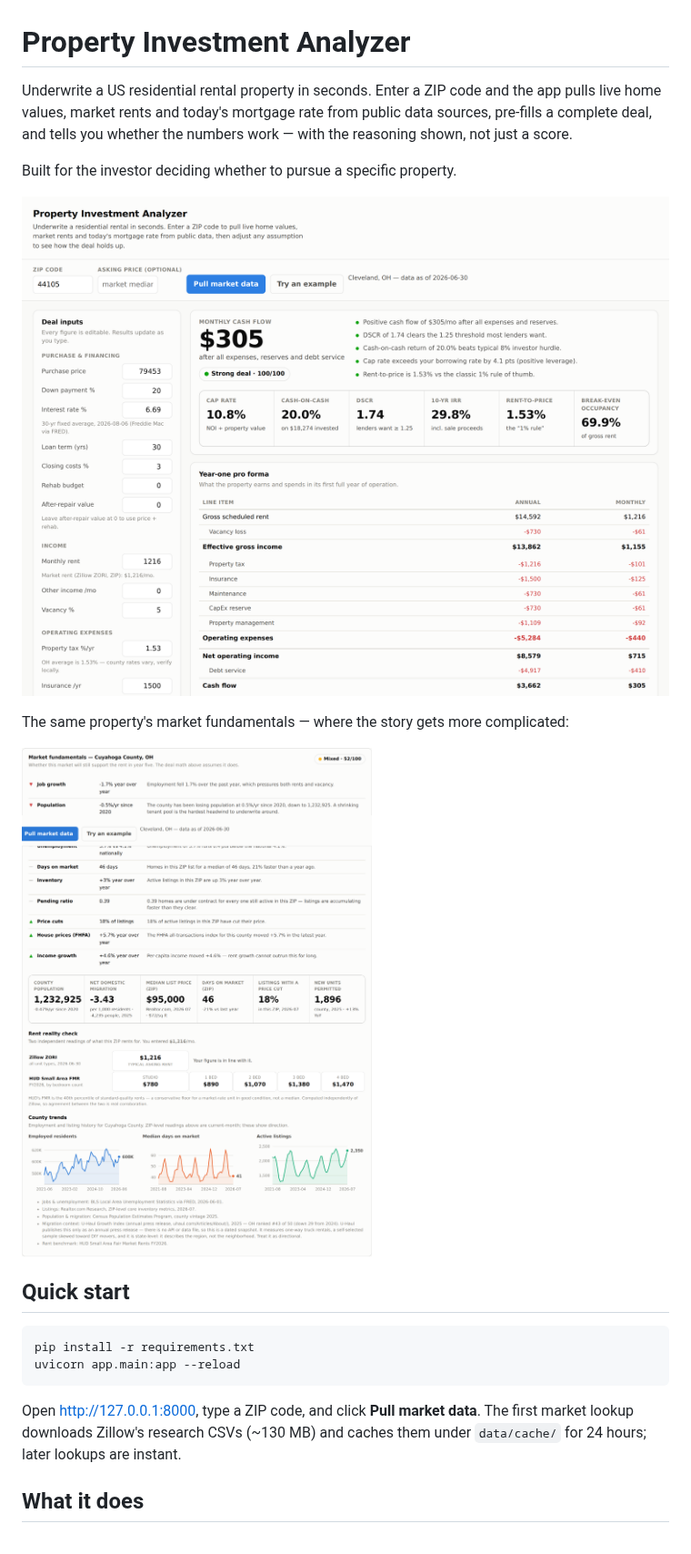
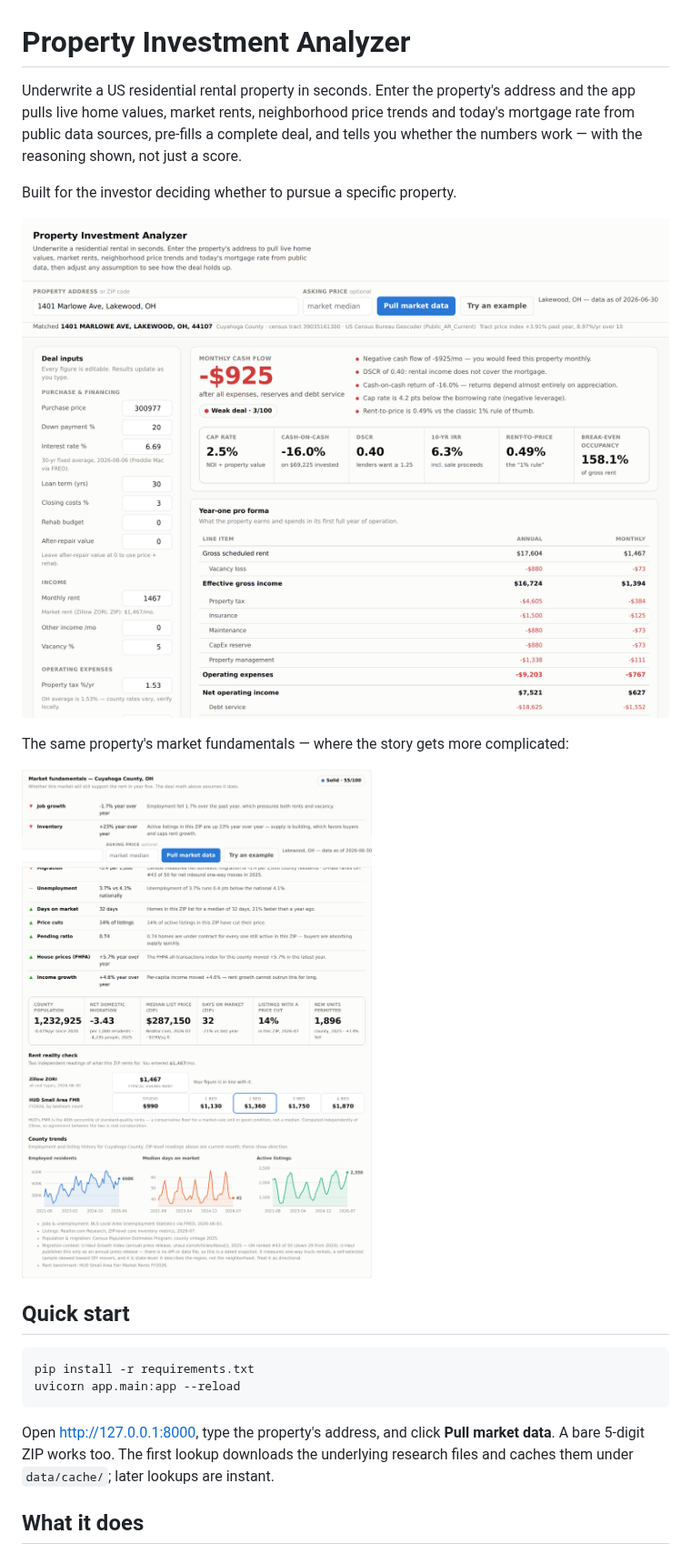
Before and after one commit to ktmanis-commits/Prop, a Markdown page: README.md, the part around one of its changes. Shown at 91% size. Drawn GitHub-style; pictures changed too: docs/fundamentals.png, docs/screenshot.png.

````diff
--- a/README.md
+++ b/README.md
@@ -1,9 +1,10 @@
 # Property Investment Analyzer
 
-Underwrite a US residential rental property in seconds. Enter a ZIP code and the
-app pulls live home values, market rents and today's mortgage rate from public
-data sources, pre-fills a complete deal, and tells you whether the numbers work —
-with the reasoning shown, not just a score.
+Underwrite a US residential rental property in seconds. Enter the property's
+address and the app pulls live home values, market rents, neighborhood price
+trends and today's mortgage rate from public data sources, pre-fills a complete
+deal, and tells you whether the numbers work — with the reasoning shown, not
+just a score.
 
 Built for the investor deciding whether to pursue a specific property.
 
@@ -20,9 +21,9 @@ pip install -r requirements.txt
 uvicorn app.main:app --reload
 ```
 
-Open http://127.0.0.1:8000, type a ZIP code, and click **Pull market data**. The
-first market lookup downloads Zillow's research CSVs (~130 MB) and caches them
-under `data/cache/` for 24 hours; later lookups are instant.
+Open http://127.0.0.1:8000, type the property's address, and click **Pull market
+data**. A bare 5-digit ZIP works too. The first lookup downloads the underlying
+research files and caches them under `data/cache/`; later lookups are instant.
 
 ## What it does
 
````
Also changed, not shown: other parts of README.md (+25 -9 lines), 4 other files.
